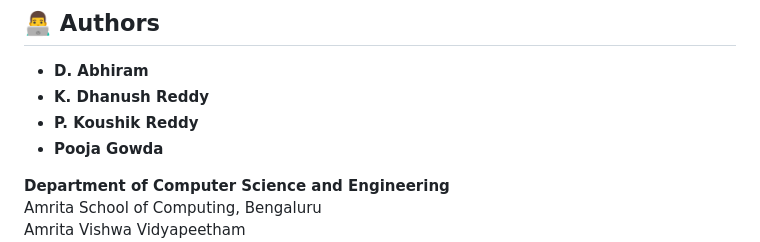
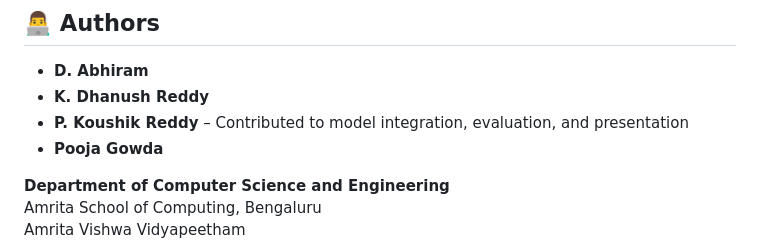
Before and after one commit to ajithabhiram/Urban-Waste-Collection-Optimization-Using-Pathfinding-Algorithms, a Markdown page: README.md, the part around the change. Drawn GitHub-style.

```diff
--- a/README.md
+++ b/README.md
@@ -77,7 +77,7 @@ Urban waste management is becoming increasingly complex with the growth of citie
 
 - **D. Abhiram**
 - **K. Dhanush Reddy**
-- **P. Koushik Reddy**
+- **P. Koushik Reddy** – Contributed to model integration, evaluation, and presentation
 - **Pooja Gowda**
 
 **Department of Computer Science and Engineering**
```
